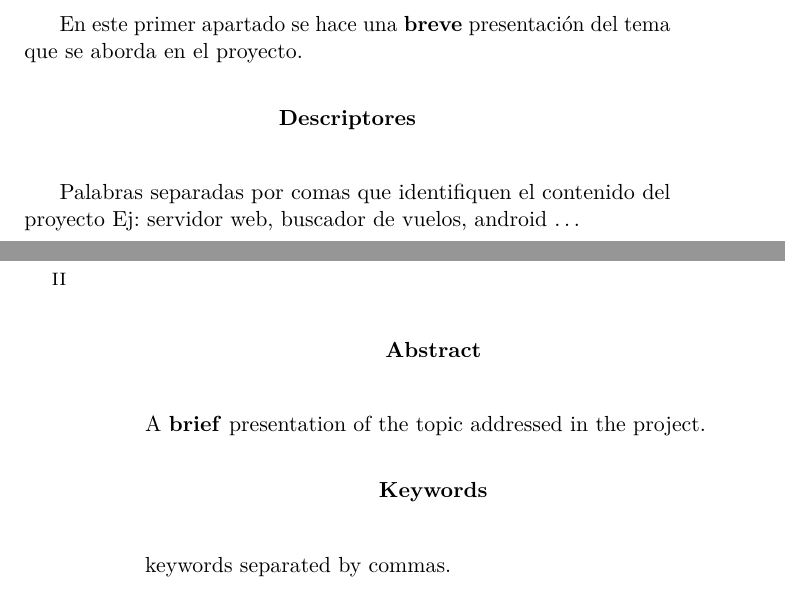
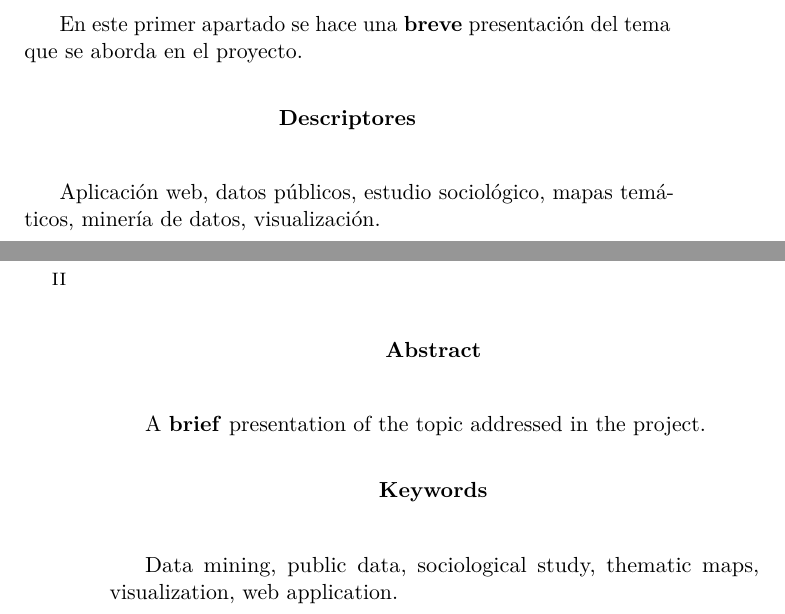
Before and after one commit to dbo1001/TFG-Datos-publicos, a LaTeX book (docs/latex/memoria.tex, which reads docs/latex/tex/0_Resumen.tex): two parts of pages 7 and 8 of 48, joined at a grey line, cut so that both start at the same text. Compiled offline with pdfLaTeX.

Commit message:
Descriptores
#32

```diff
--- a/docs/latex/tex/0_Resumen.tex
+++ b/docs/latex/tex/0_Resumen.tex
@@ -6,7 +6,7 @@ En este primer apartado se hace una \textbf{breve} presentación del tema que se
 
 \renewcommand*\abstractname{Descriptores}
 \begin{abstract}
-Palabras separadas por comas que identifiquen el contenido del proyecto Ej: servidor web, buscador de vuelos, android \ldots
+Aplicación web, datos públicos, estudio sociológico, mapas temáticos, minería de datos, visualización.
 \end{abstract}
 
 \clearpage
@@ -19,5 +19,5 @@ A \textbf{brief} presentation of the topic addressed in the project.
 
 \renewcommand*\abstractname{Keywords}
 \begin{abstract}
-keywords separated by commas.
+Data mining, public data, sociological study, thematic maps, visualization, web application.
 \end{abstract}
```
